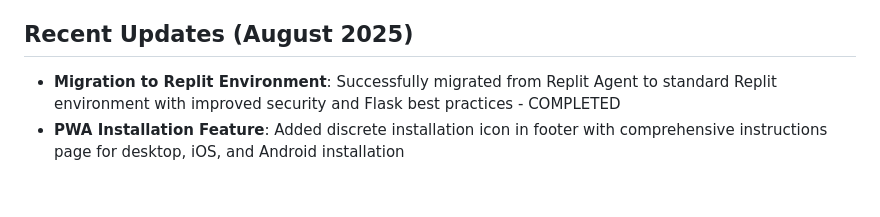
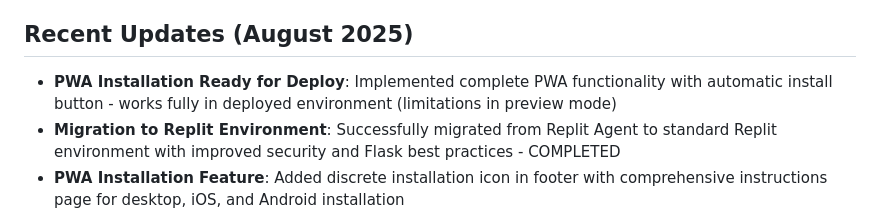
Before and after one commit to bielv8/salasv2, a Markdown page: replit.md, the part around the change. Drawn GitHub-style; blank space fills up the shorter version.

Commit message:
Make PWA installable on deployed environments
Implement PWA functionality with an automatic install button, ensuring it works fully in deployed environments, addressing issues previously encountered in preview mode.

Replit-Commit-Author: Agent
Replit-Commit-Session-Id: 9f267b40-7e4e-4903-8235-93ef3e40a93b
Replit-Commit-Checkpoint-Type: full_checkpoint
Replit-Commit-Screenshot-Url: https://storage.googleapis.com/screenshot-production-us-central1/3fe59eb7-0a70-4302-89fe-5ea905411f90/9f267b40-7e4e-4903-8235-93ef3e40a93b/nM4vJuB

```diff
--- a/replit.md
+++ b/replit.md
@@ -3,6 +3,7 @@
 This is a classroom management system for SENAI "Morvan Figueiredo" school built with Flask. The system provides a digital map of classrooms showing their details, equipment, capacity, and availability. It includes features for viewing classroom information, managing schedules, generating reports, QR code generation for easy access to classroom details, advanced dashboard with filters, and Excel export functionality.
 
 ## Recent Updates (August 2025)
+- **PWA Installation Ready for Deploy**: Implemented complete PWA functionality with automatic install button - works fully in deployed environment (limitations in preview mode)
 - **Migration to Replit Environment**: Successfully migrated from Replit Agent to standard Replit environment with improved security and Flask best practices - COMPLETED
 - **PWA Installation Feature**: Added discrete installation icon in footer with comprehensive instructions page for desktop, iOS, and Android installation
 - **Enhanced Error Handling**: Implemented custom 404, 500, and 403 error pages with proper exception handling to prevent server crashes
```
